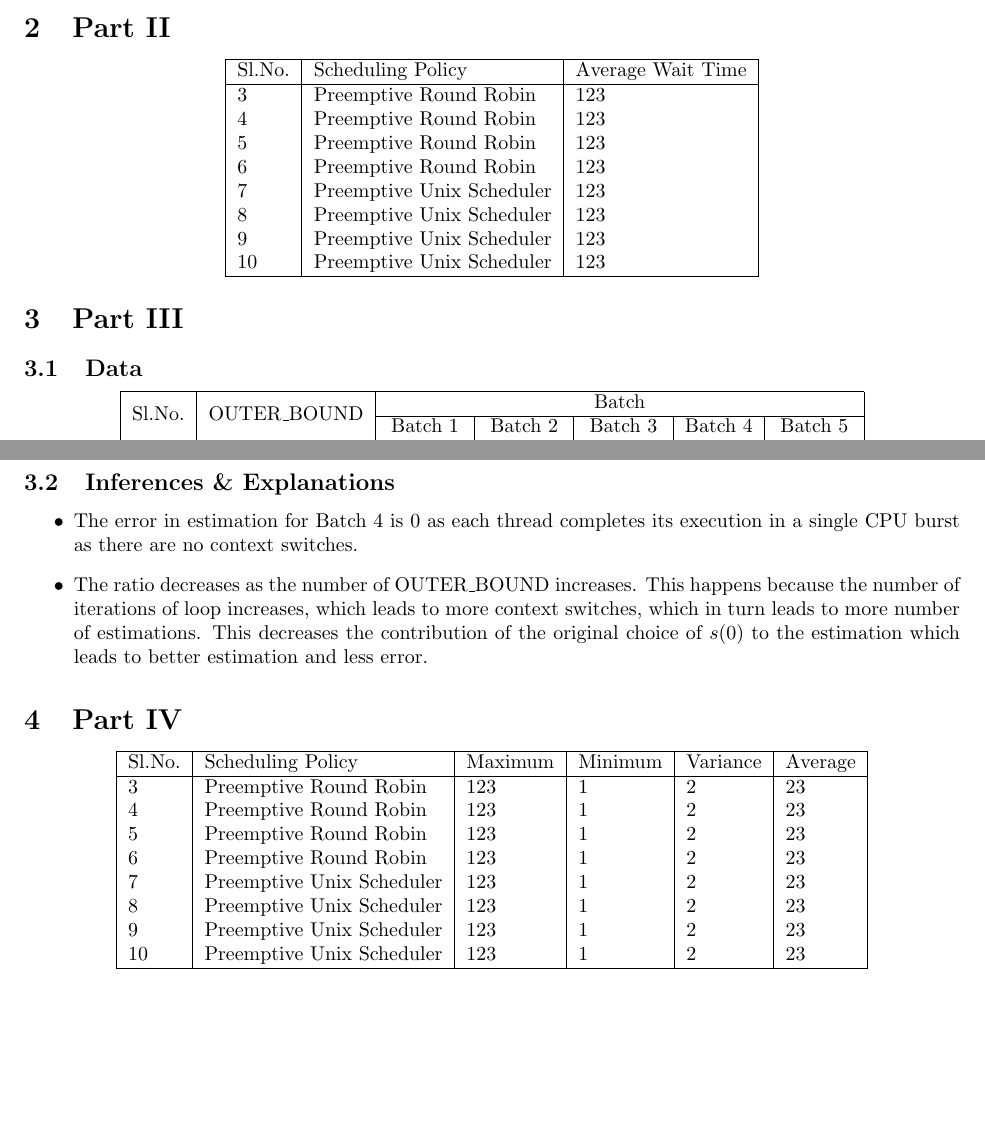
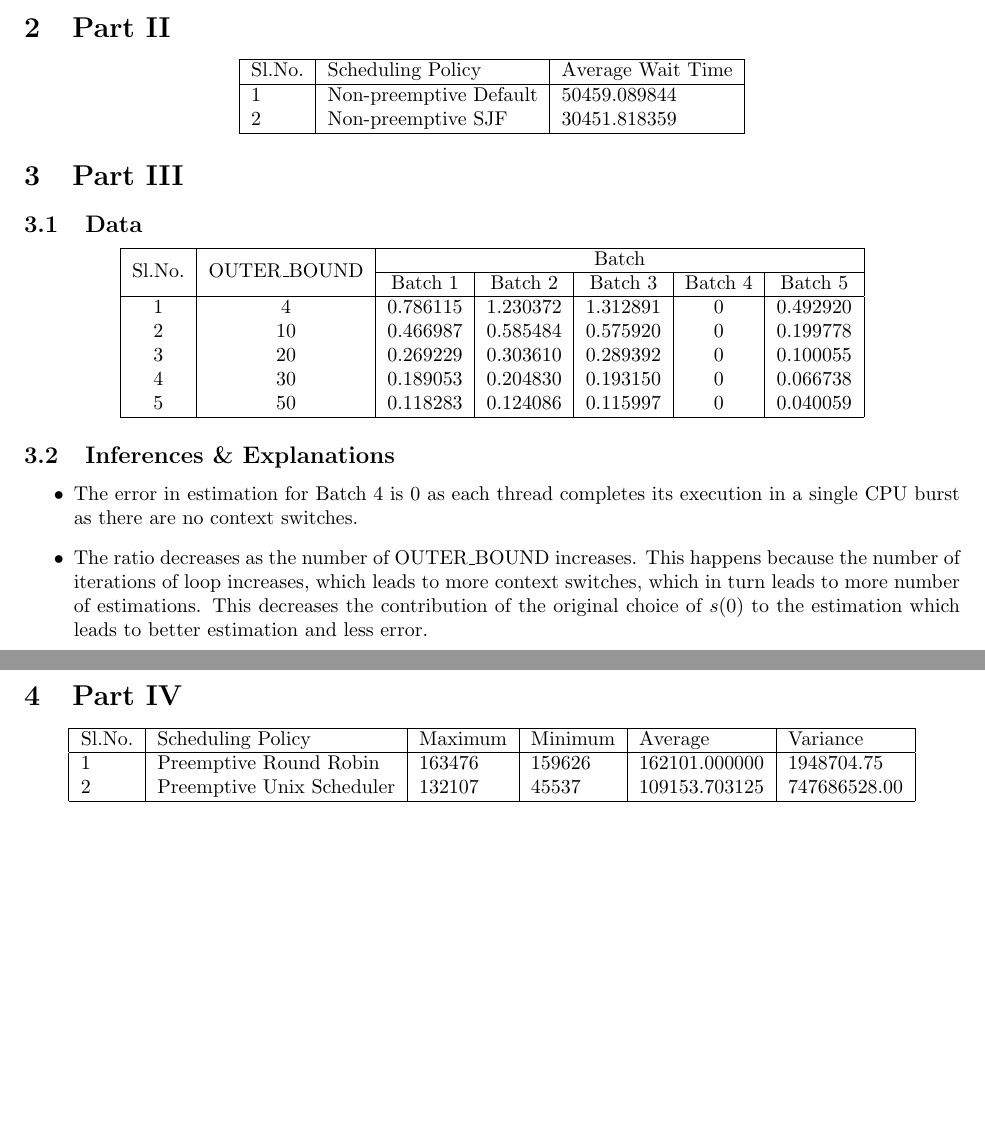
Before and after one commit to anandsinghkunwar/nachos-extened, a LaTeX problem sheet (cs330assignment2/report.tex): two parts of pages 2 and 3 of 3, joined at a grey line, cut so that both start at the same text, the shorter picture padded with empty space. Compiled offline with pdfLaTeX.

Commit message:
Added data

```diff
--- a/cs330assignment2/report.tex
+++ b/cs330assignment2/report.tex
@@ -102,14 +102,8 @@
     \begin{tabular}{| l | l | l | l |}
     \hline
     Sl.No. & Scheduling Policy & Average Wait Time \\ \hline
-    3 & Preemptive Round Robin & 123 \\
-    4 & Preemptive Round Robin & 123 \\
-    5 & Preemptive Round Robin & 123 \\
-    6 & Preemptive Round Robin & 123 \\
-    7 & Preemptive Unix Scheduler & 123 \\
-    8 & Preemptive Unix Scheduler & 123 \\
-    9 & Preemptive Unix Scheduler & 123 \\
-    10 & Preemptive Unix Scheduler & 123 \\
+    1 & Non-preemptive Default & 50459.089844 \\
+    2 & Non-preemptive SJF & 30451.818359 \\
     \hline
     \end{tabular}
 \end{center}
@@ -138,15 +132,9 @@
 \begin{center}
     \begin{tabular}{| l | l | l | l | l | l |}
     \hline
-    Sl.No. & Scheduling Policy & Maximum & Minimum & Variance & Average \\ \hline
-    3 & Preemptive Round Robin & 123 & 1 & 2 & 23\\
-    4 & Preemptive Round Robin & 123 & 1 & 2 & 23\\
-    5 & Preemptive Round Robin & 123 & 1 & 2 & 23\\
-    6 & Preemptive Round Robin & 123 & 1 & 2 & 23\\
-    7 & Preemptive Unix Scheduler & 123 & 1 & 2 & 23\\
-    8 & Preemptive Unix Scheduler & 123 & 1 & 2 & 23\\
-    9 & Preemptive Unix Scheduler & 123 & 1 & 2 & 23\\
-    10 & Preemptive Unix Scheduler & 123 & 1 & 2 & 23\\
+    Sl.No. & Scheduling Policy & Maximum & Minimum & Average & Variance \\ \hline
+    1 & Preemptive Round Robin & 163476 & 159626 & 162101.000000 & 1948704.75\\
+    2 & Preemptive Unix Scheduler & 132107 & 45537 & 109153.703125 & 747686528.00\\
     \hline
     \end{tabular}
 \end{center}
```
